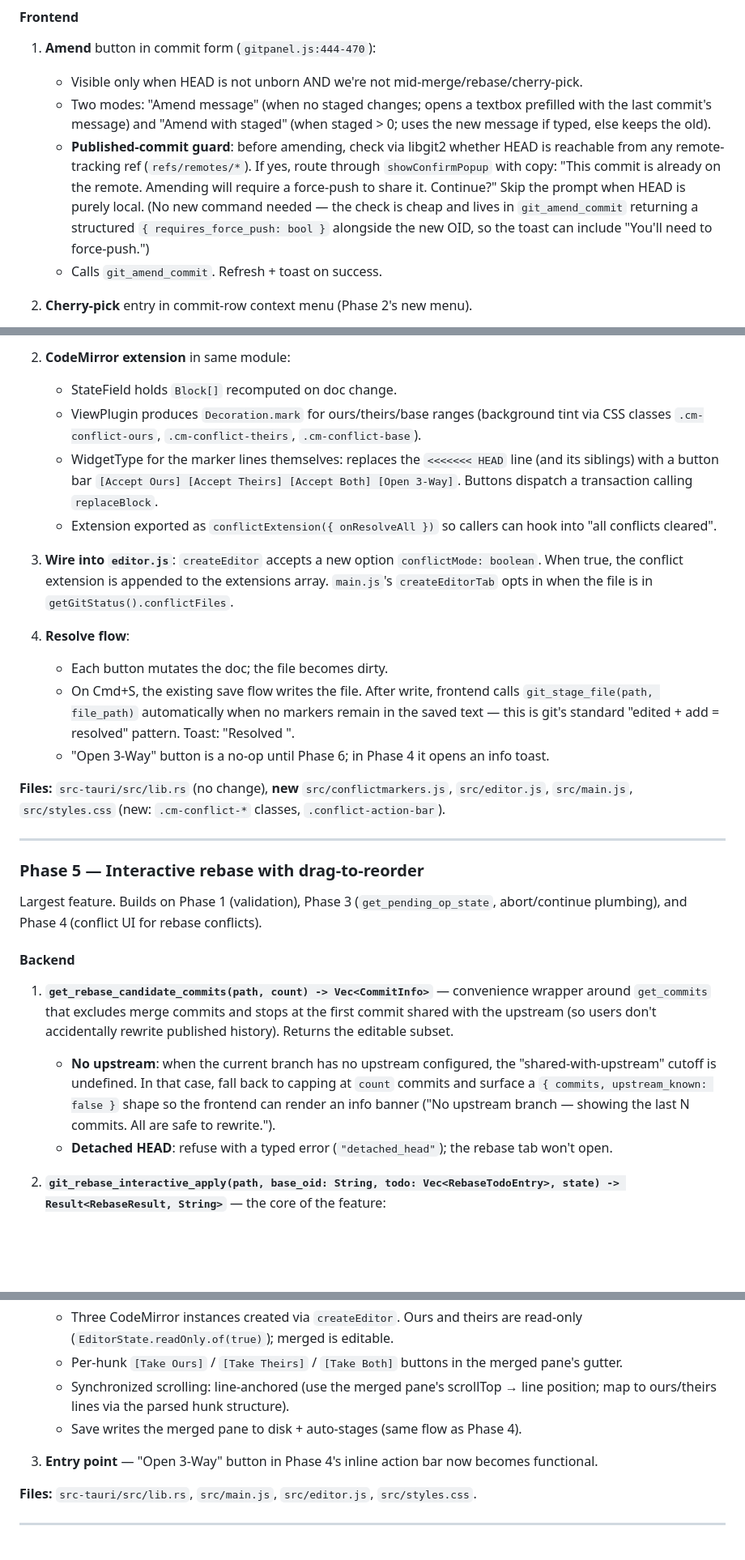
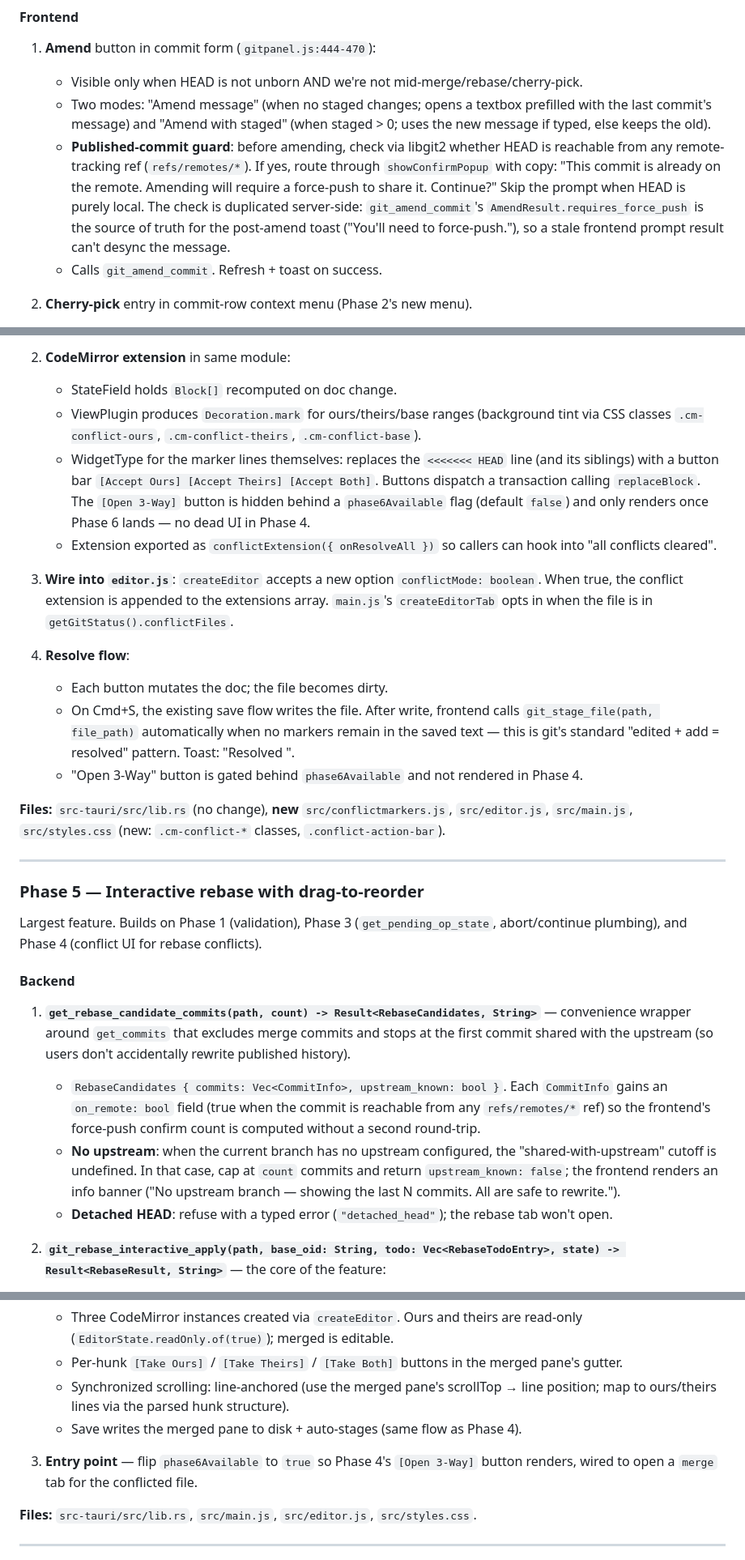
Before and after one commit to WalrusQuant/launchpad, a Markdown page: specs/git-features-plan.md, 3 parts joined by grey strips. Shown at 81% size. Drawn GitHub-style; blank space fills up the shorter version.

```diff
--- a/specs/git-features-plan.md
+++ b/specs/git-features-plan.md
@@ -90,7 +91,7 @@ Smallest of the three features and the one that touches the least delicate code.
 1. **Amend** button in commit form (`gitpanel.js:444-470`):
    - Visible only when HEAD is not unborn AND we're not mid-merge/rebase/cherry-pick.
    - Two modes: "Amend message" (when no staged changes; opens a textbox prefilled with the last commit's message) and "Amend with staged" (when staged > 0; uses the new message if typed, else keeps the old).
-   - **Published-commit guard**: before amending, check via libgit2 whether HEAD is reachable from any remote-tracking ref (`refs/remotes/*`). If yes, route through `showConfirmPopup` with copy: "This commit is already on the remote. Amending will require a force-push to share it. Continue?" Skip the prompt when HEAD is purely local. (No new command needed — the check is cheap and lives in `git_amend_commit` returning a structured `{ requires_force_push: bool }` alongside the new OID, so the toast can include "You'll need to force-push.")
+   - **Published-commit guard**: before amending, check via libgit2 whether HEAD is reachable from any remote-tracking ref (`refs/remotes/*`). If yes, route through `showConfirmPopup` with copy: "This commit is already on the remote. Amending will require a force-push to share it. Continue?" Skip the prompt when HEAD is purely local. The check is duplicated server-side: `git_amend_commit`'s `AmendResult.requires_force_push` is the source of truth for the post-amend toast ("You'll need to force-push."), so a stale frontend prompt result can't desync the message.
    - Calls `git_amend_commit`. Refresh + toast on success.
 
 2. **Cherry-pick** entry in commit-row context menu (Phase 2's new menu).
@@ -114,7 +115,7 @@ This unblocks Phase 5: rebase and cherry-pick conflicts route through the same U
 2. **CodeMirror extension** in same module:
    - StateField holds `Block[]` recomputed on doc change.
    - ViewPlugin produces `Decoration.mark` for ours/theirs/base ranges (background tint via CSS classes `.cm-conflict-ours`, `.cm-conflict-theirs`, `.cm-conflict-base`).
-   - WidgetType for the marker lines themselves: replaces the `<<<<<<< HEAD` line (and its siblings) with a button bar `[Accept Ours] [Accept Theirs] [Accept Both] [Open 3-Way]`. Buttons dispatch a transaction calling `replaceBlock`.
+   - WidgetType for the marker lines themselves: replaces the `<<<<<<< HEAD` line (and its siblings) with a button bar `[Accept Ours] [Accept Theirs] [Accept Both]`. Buttons dispatch a transaction calling `replaceBlock`. The `[Open 3-Way]` button is hidden behind a `phase6Available` flag (default `false`) and only renders once Phase 6 lands — no dead UI in Phase 4.
    - Extension exported as `conflictExtension({ onResolveAll })` so callers can hook into "all conflicts cleared".
 
 3. **Wire into `editor.js`**: `createEditor` accepts a new option `conflictMode: boolean`. When true, the conflict extension is appended to the extensions array. `main.js`'s `createEditorTab` opts in when the file is in `getGitStatus().conflictFiles`.
@@ -122,7 +123,7 @@ This unblocks Phase 5: rebase and cherry-pick conflicts route through the same U
 4. **Resolve flow**:
    - Each button mutates the doc; the file becomes dirty.
    - On Cmd+S, the existing save flow writes the file. After write, frontend calls `git_stage_file(path, file_path)` automatically when no markers remain in the saved text — this is git's standard "edited + add = resolved" pattern. Toast: "Resolved <file>".
-   - "Open 3-Way" button is a no-op until Phase 6; in Phase 4 it opens an info toast.
+   - "Open 3-Way" button is gated behind `phase6Available` and not rendered in Phase 4.
 
 **Files:** `src-tauri/src/lib.rs` (no change), **new** `src/conflictmarkers.js`, `src/editor.js`, `src/main.js`, `src/styles.css` (new: `.cm-conflict-*` classes, `.conflict-action-bar`).
 
@@ -134,8 +135,9 @@ Largest feature. Builds on Phase 1 (validation), Phase 3 (`get_pending_op_state`
 
 #### Backend
 
-1. **`get_rebase_candidate_commits(path, count) -> Vec<CommitInfo>`** — convenience wrapper around `get_commits` that excludes merge commits and stops at the first commit shared with the upstream (so users don't accidentally rewrite published history). Returns the editable subset.
-   - **No upstream**: when the current branch has no upstream configured, the "shared-with-upstream" cutoff is undefined. In that case, fall back to capping at `count` commits and surface a `{ commits, upstream_known: false }` shape so the frontend can render an info banner ("No upstream branch — showing the last N commits. All are safe to rewrite.").
+1. **`get_rebase_candidate_commits(path, count) -> Result<RebaseCandidates, String>`** — convenience wrapper around `get_commits` that excludes merge commits and stops at the first commit shared with the upstream (so users don't accidentally rewrite published history).
+   - `RebaseCandidates { commits: Vec<CommitInfo>, upstream_known: bool }`. Each `CommitInfo` gains an `on_remote: bool` field (true when the commit is reachable from any `refs/remotes/*` ref) so the frontend's force-push confirm count is computed without a second round-trip.
+   - **No upstream**: when the current branch has no upstream configured, the "shared-with-upstream" cutoff is undefined. In that case, cap at `count` commits and return `upstream_known: false`; the frontend renders an info banner ("No upstream branch — showing the last N commits. All are safe to rewrite.").
    - **Detached HEAD**: refuse with a typed error (`"detached_head"`); the rebase tab won't open.
 
 2. **`git_rebase_interactive_apply(path, base_oid: String, todo: Vec<RebaseTodoEntry>, state) -> Result<RebaseResult, String>`** — the core of the feature:
@@ -197,7 +204,7 @@ Largest feature. Builds on Phase 1 (validation), Phase 3 (`get_pending_op_state`
    - Synchronized scrolling: line-anchored (use the merged pane's scrollTop → line position; map to ours/theirs lines via the parsed hunk structure).
    - Save writes the merged pane to disk + auto-stages (same flow as Phase 4).
 
-3. **Entry point** — "Open 3-Way" button in Phase 4's inline action bar now becomes functional.
+3. **Entry point** — flip `phase6Available` to `true` so Phase 4's `[Open 3-Way]` button renders, wired to open a `merge` tab for the conflicted file.
 
 **Files:** `src-tauri/src/lib.rs`, `src/main.js`, `src/editor.js`, `src/styles.css`.
 
```
Also changed, not shown: other parts of specs/git-features-plan.md (+14 -8 lines).
